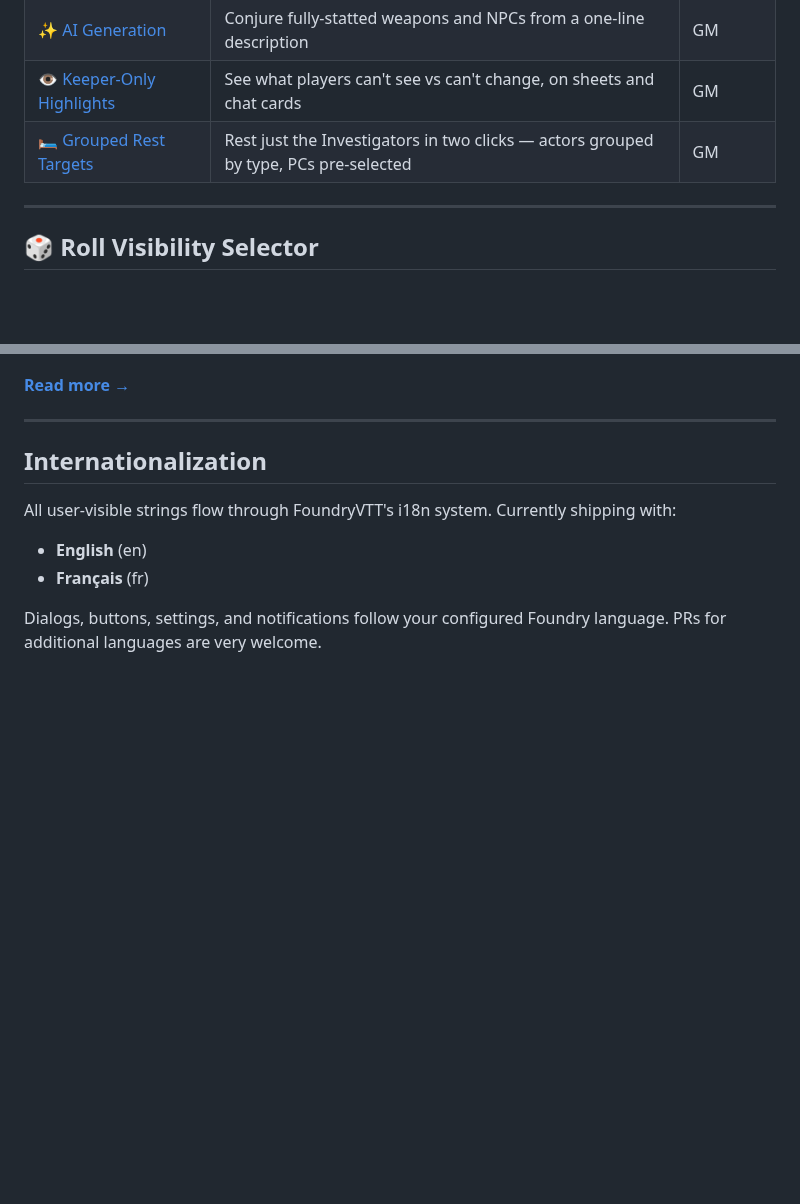
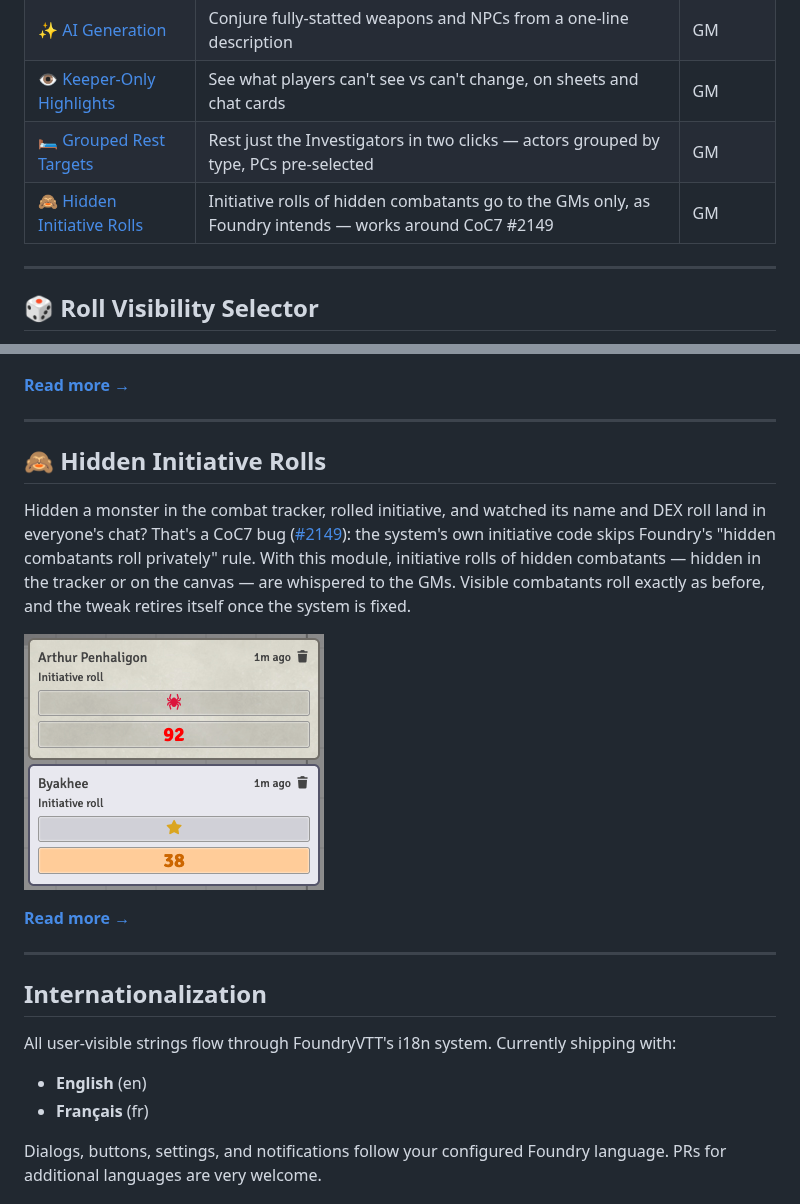
Before and after one commit to martin-papy/coc7-qol, a Markdown page: README.md, 2 parts joined by grey strips. Rendered like a GitHub page; pictures changed too: images/Hidden-Initiative.png (added); blank space fills up the shorter version.

```diff
--- a/README.md
+++ b/README.md
@@ -18,6 +18,7 @@ If there's a workflow that annoys you, a small thing that could be smoother, or
 | [✨ AI Generation](#-ai-generation) | Conjure fully-statted weapons and NPCs from a one-line description | GM |
 | [👁️ Keeper-Only Highlights](#-keeper-only-highlights) | See what players can't see vs can't change, on sheets and chat cards | GM |
 | [🛏️ Grouped Rest Targets](#-grouped-rest-targets) | Rest just the Investigators in two clicks — actors grouped by type, PCs pre-selected | GM |
+| [🙈 Hidden Initiative Rolls](#-hidden-initiative-rolls) | Initiative rolls of hidden combatants go to the GMs only, as Foundry intends — works around CoC7 #2149 | GM |
 
 ---
 
@@ -89,6 +90,16 @@ CoC7's **Start Rest** dialog lists every actor in the world in one flat, unticke
 
 ---
 
+## 🙈 Hidden Initiative Rolls
+
+Hidden a monster in the combat tracker, rolled initiative, and watched its name and DEX roll land in everyone's chat? That's a CoC7 bug ([#2149](https://github.com/Miskatonic-Investigative-Society/CoC7-FoundryVTT/issues/2149)): the system's own initiative code skips Foundry's "hidden combatants roll privately" rule. With this module, initiative rolls of hidden combatants — hidden in the tracker or on the canvas — are whispered to the GMs. Visible combatants roll exactly as before, and the tweak retires itself once the system is fixed.
+
+![A visible combatant's public initiative card above a hidden combatant's whispered one](images/Hidden-Initiative.png)
+
+[**Read more →**](docs/features/hidden-initiative.md)
+
+---
+
 ## Internationalization
 
 All user-visible strings flow through FoundryVTT's i18n system. Currently shipping with:
```
Also changed, not shown: CHANGELOG.md (+1 -0 lines), docs/features/hidden-initiative.md (added, +41 -0 lines), 6 other files.
